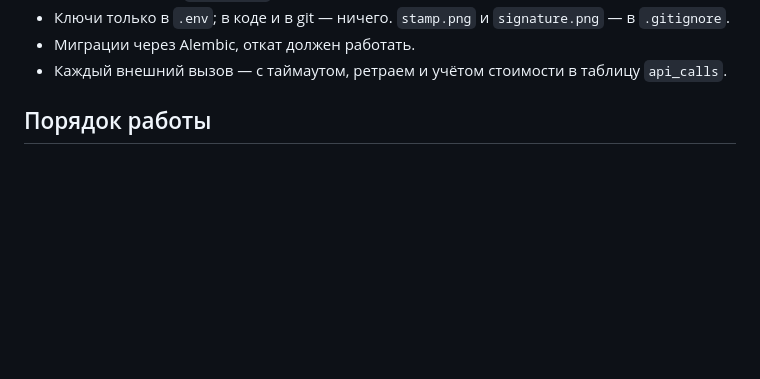
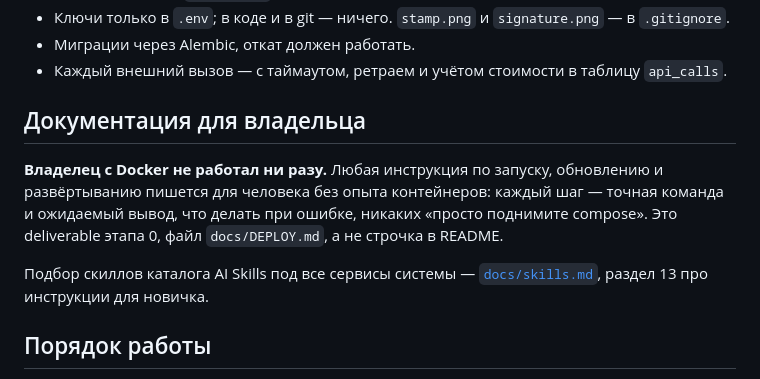
Before and after one commit to Libertad-Harbour-LLC/Medisent, a Markdown page: CLAUDE.md, the part around the change. Rendered like a GitHub page; blank space fills up the shorter version.

```diff
--- a/CLAUDE.md
+++ b/CLAUDE.md
@@ -44,6 +44,16 @@ Gemini API (мультимодальность) · Perplexity API (поиск)
 - Ключи только в `.env`; в коде и в git — ничего. `stamp.png` и `signature.png` — в `.gitignore`.
 - Миграции через Alembic, откат должен работать.
 - Каждый внешний вызов — с таймаутом, ретраем и учётом стоимости в таблицу `api_calls`.
+
+## Документация для владельца
+
+**Владелец с Docker не работал ни разу.** Любая инструкция по запуску, обновлению и
+развёртыванию пишется для человека без опыта контейнеров: каждый шаг — точная команда и
+ожидаемый вывод, что делать при ошибке, никаких «просто поднимите compose». Это deliverable
+этапа 0, файл `docs/DEPLOY.md`, а не строчка в README.
+
+Подбор скиллов каталога AI Skills под все сервисы системы — [`docs/skills.md`](docs/skills.md),
+раздел 13 про инструкции для новичка.
 
 ## Порядок работы
 
```
Also changed, not shown: docs/skills.md (added, +195 -0 lines).
